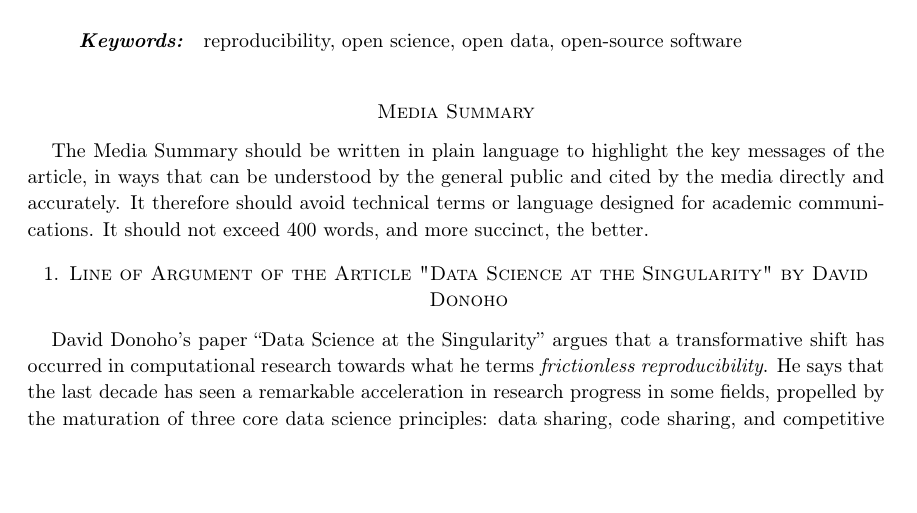
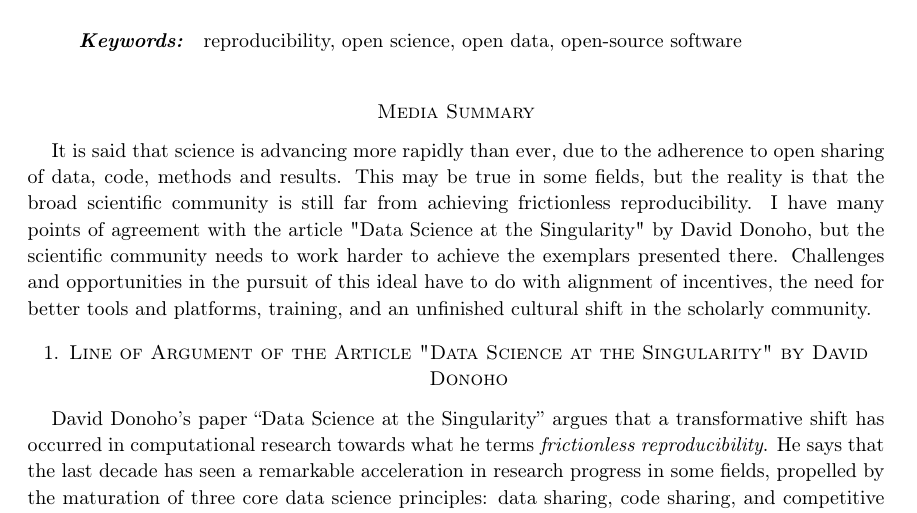
Before and after one commit to labarba/HDSR-discuss-Donoho, a LaTeX document (main.tex): part of page 1 of 2, cut so that both start at the same text, the shorter picture padded with empty space. Compiled offline with pdfLaTeX.

Commit message:
first stab at media summary

```diff
--- a/main.tex
+++ b/main.tex
@@ -54,10 +54,8 @@ The abstract should be no more than 250 words.
 \copyrightnotice
 
 \section*{Media Summary}
-The Media Summary should be written in plain language to highlight the key messages of
-the article, in ways that can be understood by the general public and cited by the media
-directly and accurately.  It therefore should avoid technical terms or language designed for
-academic communications. It should not exceed 400 words, and more succinct, the better.
+
+It is said that science is advancing more rapidly than ever, due to the adherence to open sharing of data, code, methods and results. This may be true in some fields, but the reality is that the broad scientific community is still far from achieving frictionless reproducibility. I have many points of agreement with the article "Data Science at the Singularity" by David Donoho, but the scientific community needs to work harder to achieve the exemplars presented there. Challenges and opportunities in the pursuit of this ideal have to do with alignment of incentives, the need for better tools and platforms, training, and an unfinished cultural shift in the scholarly community.
 
 \section{Line of Argument of the Article "Data Science at the Singularity" by David Donoho}
 \label{intro}
```
